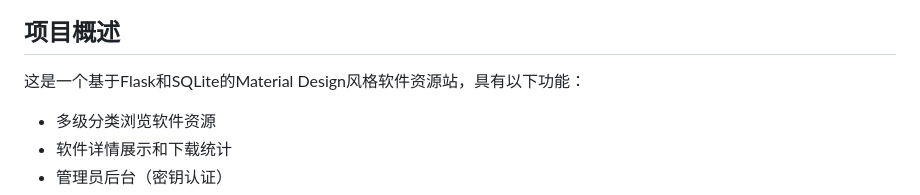
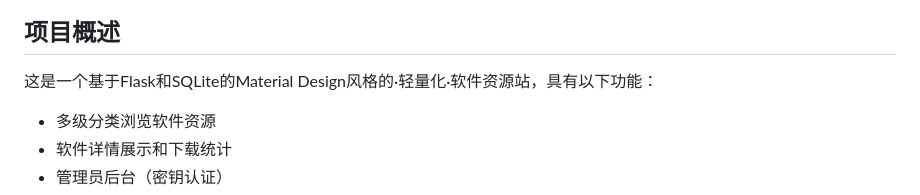
Before and after one commit to tianjiangqiji/resource_share, a Markdown page: readme.md, the part around the change printed below. GitHub-like rendering.

```diff
--- a/readme.md
+++ b/readme.md
@@ -3,6 +6,6 @@
 ## 项目概述
 
-这是一个基于Flask和SQLite的Material Design风格软件资源站，具有以下功能：
+这是一个基于Flask和SQLite的Material Design风格的·轻量化·软件资源站，具有以下功能：
 
 - 多级分类浏览软件资源
 - 软件详情展示和下载统计
```
Also changed, not shown: other parts of readme.md (+4 -1 lines).
